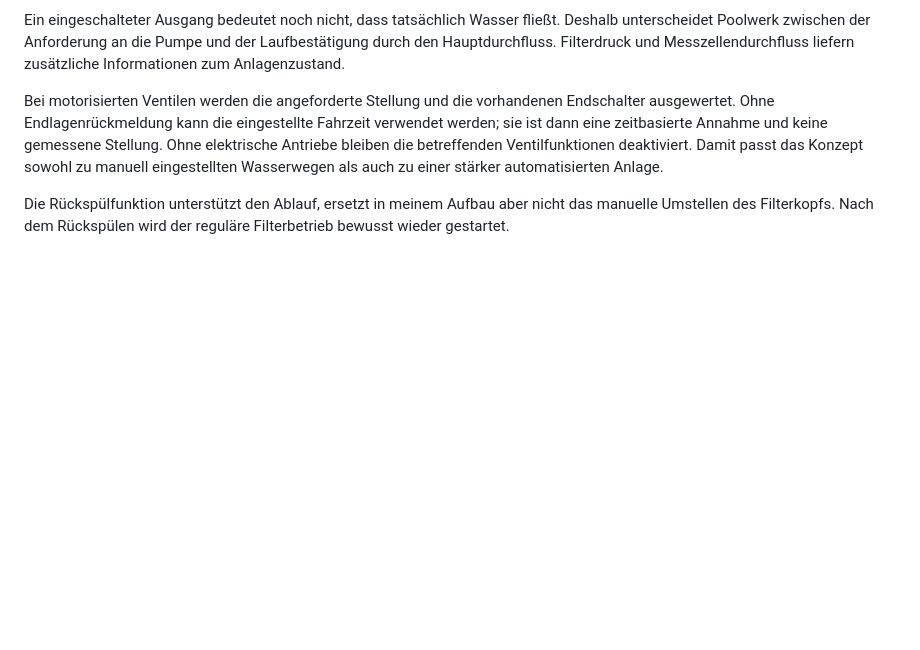
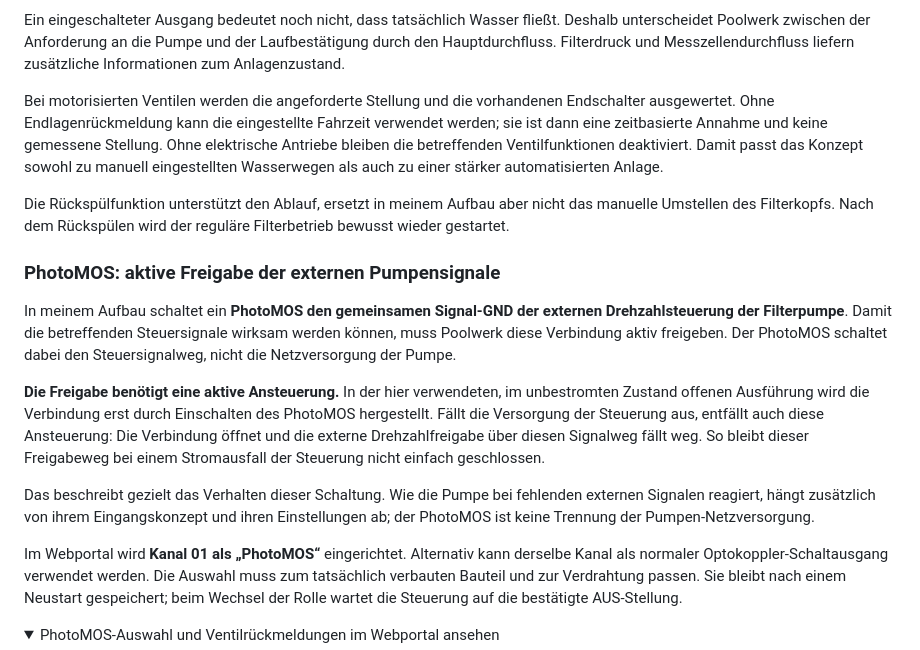
Before and after one commit to Clarion30/Poolwerk, a Markdown page: README.md, the part around one of its changes. Rendered like a GitHub page; folded sections open; blank space fills up the shorter version.

Commit message:
Aktive PhotoMOS-Freigabe und Verhalten bei Versorgungsausfall erklären

```diff
--- a/README.md
+++ b/README.md
@@ -30,3 +30,17 @@ Ein eingeschalteter Ausgang bedeutet noch nicht, dass tatsächlich Wasser fließ
 Bei motorisierten Ventilen werden die angeforderte Stellung und die vorhandenen Endschalter ausgewertet. Ohne Endlagenrückmeldung kann die eingestellte Fahrzeit verwendet werden; sie ist dann eine zeitbasierte Annahme und keine gemessene Stellung. Ohne elektrische Antriebe bleiben die betreffenden Ventilfunktionen deaktiviert. Damit passt das Konzept sowohl zu manuell eingestellten Wasserwegen als auch zu einer stärker automatisierten Anlage.
 
 Die Rückspülfunktion unterstützt den Ablauf, ersetzt in meinem Aufbau aber nicht das manuelle Umstellen des Filterkopfs. Nach dem Rückspülen wird der reguläre Filterbetrieb bewusst wieder gestartet.
+
+### PhotoMOS: aktive Freigabe der externen Pumpensignale
+
+In meinem Aufbau schaltet ein **PhotoMOS den gemeinsamen Signal-GND der externen Drehzahlsteuerung der Filterpumpe**. Damit die betreffenden Steuersignale wirksam werden können, muss Poolwerk diese Verbindung aktiv freigeben. Der PhotoMOS schaltet dabei den Steuersignalweg, nicht die Netzversorgung der Pumpe.
+
+**Die Freigabe benötigt eine aktive Ansteuerung.** In der hier verwendeten, im unbestromten Zustand offenen Ausführung wird die Verbindung erst durch Einschalten des PhotoMOS hergestellt. Fällt die Versorgung der Steuerung aus, entfällt auch diese Ansteuerung: Die Verbindung öffnet und die externe Drehzahlfreigabe über diesen Signalweg fällt weg. So bleibt dieser Freigabeweg bei einem Stromausfall der Steuerung nicht einfach geschlossen.
+
+Das beschreibt gezielt das Verhalten dieser Schaltung. Wie die Pumpe bei fehlenden externen Signalen reagiert, hängt zusätzlich von ihrem Eingangskonzept und ihren Einstellungen ab; der PhotoMOS ist keine Trennung der Pumpen-Netzversorgung.
+
+Im Webportal wird **Kanal 01 als „PhotoMOS“** eingerichtet. Alternativ kann derselbe Kanal als normaler Optokoppler-Schaltausgang verwendet werden. Die Auswahl muss zum tatsächlich verbauten Bauteil und zur Verdrahtung passen. Sie bleibt nach einem Neustart gespeichert; beim Wechsel der Rolle wartet die Steuerung auf die bestätigte AUS-Stellung.
+
+<details>
+<summary>PhotoMOS-Auswahl und Ventilrückmeldungen im Webportal ansehen</summary>
+
```
Also changed, not shown: other parts of README.md (+3 -0 lines), bilder/einstellungen-photomos.png (added).
